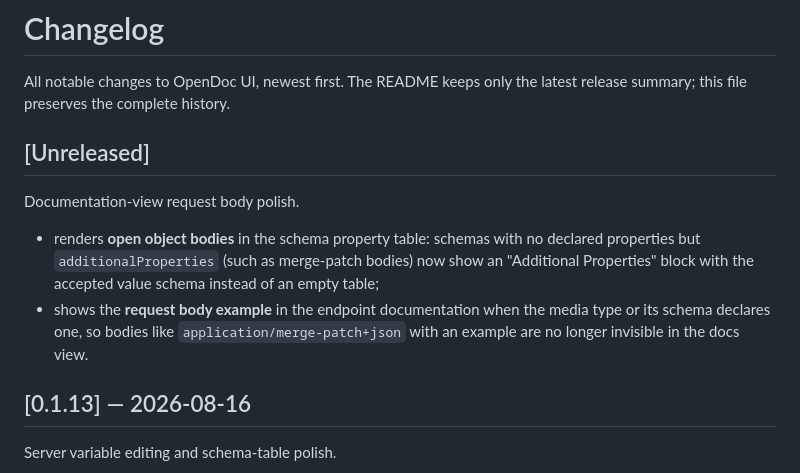
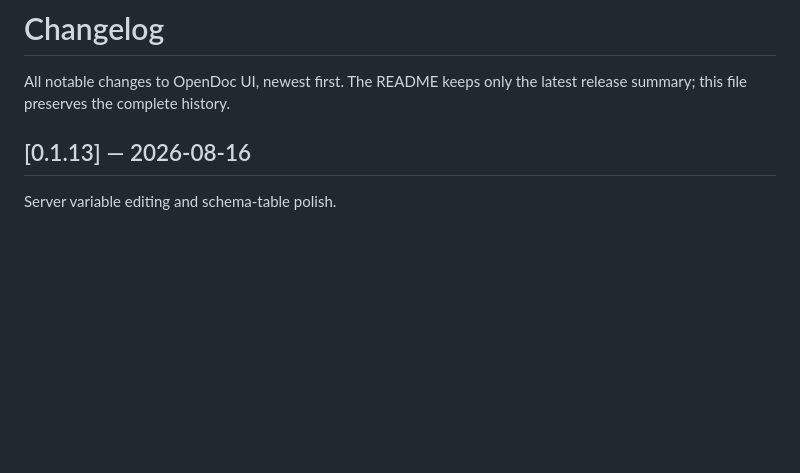
Before and after one commit to omidgfx/opendoc-ui, a Markdown page: CHANGELOG.md, the part around the change. Rendered like a GitHub page; blank space fills up the shorter version.

```diff
--- a/CHANGELOG.md
+++ b/CHANGELOG.md
@@ -2,17 +2,6 @@
 
 All notable changes to OpenDoc UI, newest first. The README keeps only the latest release summary;
 this file preserves the complete history.
-
-## [Unreleased]
-
-Documentation-view request body polish.
-
-- renders **open object bodies** in the schema property table: schemas with no declared
-  properties but `additionalProperties` (such as merge-patch bodies) now show an "Additional
-  Properties" block with the accepted value schema instead of an empty table;
-- shows the **request body example** in the endpoint documentation when the media type or its
-  schema declares one, so bodies like `application/merge-patch+json` with an example are no
-  longer invisible in the docs view.
 
 ## [0.1.13] — 2026-08-16
 
```
